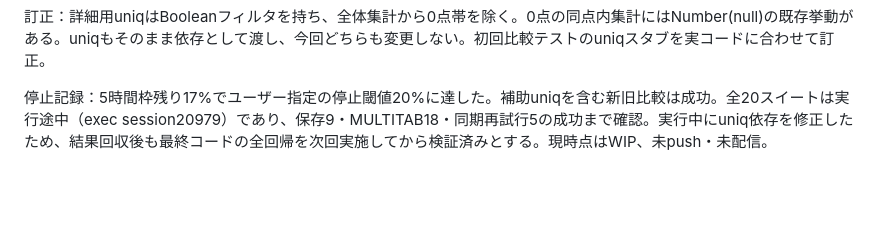
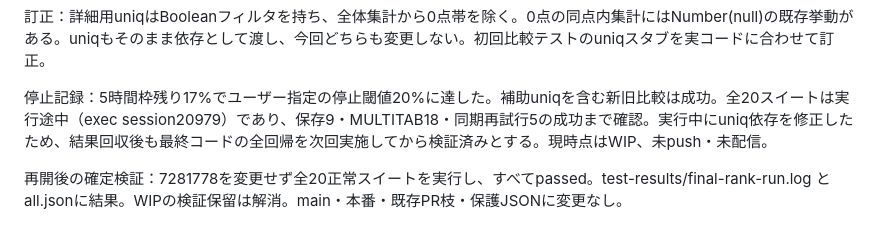
Before and after one commit to gjbkic/movie-ratings, a Markdown page: docs/phase4-rank-queries.md, the part around the change. GitHub-like rendering; blank space fills up the shorter version.

Commit message:
Record full regression success for rank query extraction

```diff
--- a/docs/phase4-rank-queries.md
+++ b/docs/phase4-rank-queries.md
@@ -21,3 +21,5 @@ app-core.jsの構造化メタデータ導入部は以前のmatchを呼ばず全
 訂正：詳細用uniqはBooleanフィルタを持ち、全体集計から0点帯を除く。0点の同点内集計にはNumber(null)の既存挙動がある。uniqもそのまま依存として渡し、今回どちらも変更しない。初回比較テストのuniqスタブを実コードに合わせて訂正。
 
 停止記録：5時間枠残り17%でユーザー指定の停止閾値20%に達した。補助uniqを含む新旧比較は成功。全20スイートは実行途中（exec session20979）であり、保存9・MULTITAB18・同期再試行5の成功まで確認。実行中にuniq依存を修正したため、結果回収後も最終コードの全回帰を次回実施してから検証済みとする。現時点はWIP、未push・未配信。
+
+再開後の確定検証：7281778を変更せず全20正常スイートを実行し、すべてpassed。test-results/final-rank-run.log と all.jsonに結果。WIPの検証保留は解消。main・本番・既存PR枝・保護JSONに変更なし。
```
